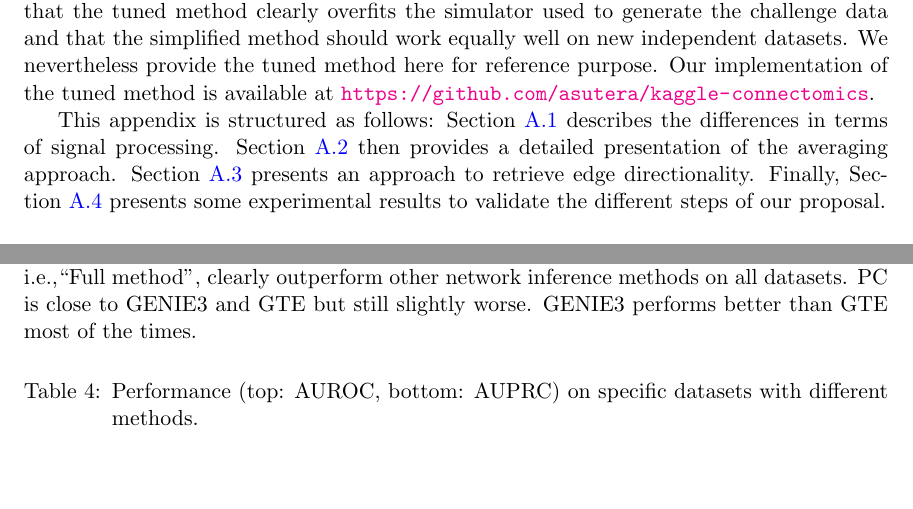
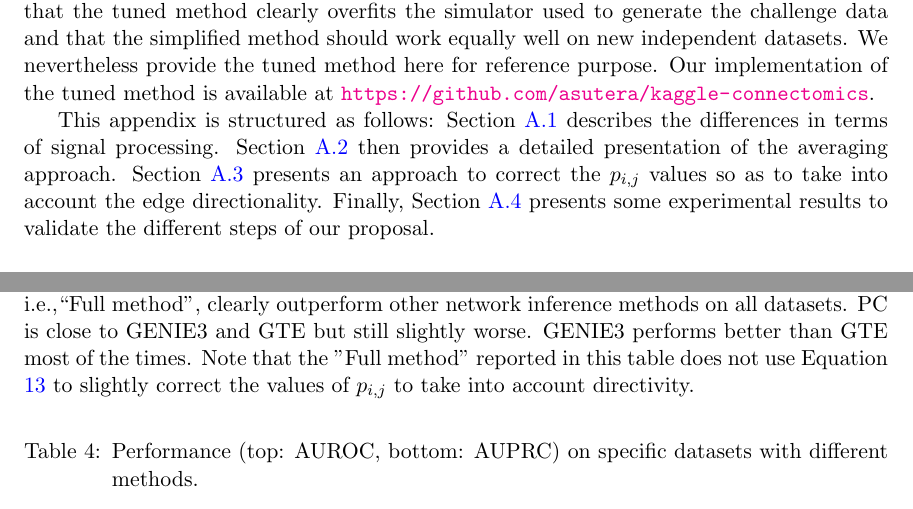
Before and after one commit to asutera/paper-connectomics, a LaTeX thesis (article.tex): two parts of pages 8 and 11 of 11, joined at a grey line, cut so that both start at the same text, the shorter picture padded with empty space. Compiled offline with pdfLaTeX.

```diff
--- a/article.tex
+++ b/article.tex
@@ -624,12 +624,13 @@
 the tuned method here for reference purpose. Our implementation of the tuned
 method is available at \url{https://github.com/asutera/kaggle-connectomics}.
 
-This appendix is structured as follows: Section~\ref{sapp:signal} describes the
-differences in terms of signal processing. Section~\ref{sapp:averaging} then
-provides a detailed presentation of the averaging
-approach. Section~\ref{sapp:connectome} presents an approach to retrieve edge
-directionality. Finally, Section~\ref{sapp:results} presents some experimental
-results to validate the different steps of our proposal.
+This appendix is structured as follows: Section~\ref{sapp:signal} describes
+the differences in terms of signal processing. Section~\ref{sapp:averaging}
+then provides a detailed presentation of the averaging approach.
+Section~\ref{sapp:connectome} presents an approach to correct the $p_{i,j}$
+values so as to take into account the edge directionality. Finally,
+Section~\ref{sapp:results} presents some experimental results to validate the
+different steps of our proposal.
 
 % Let us remark that tuning
 % was mainly done on the \textit{normal-1} and \textit{normal-4}
@@ -876,7 +876,7 @@
 \textit{normal} datasets. Average partial correlation and its tuned variant,
 i.e.,``Full method'', clearly outperform other network inference methods on all
 datasets. PC is close to GENIE3 and GTE but still slightly worse. GENIE3
-performs better than GTE most of the times.
+performs better than GTE most of the times. Note that the "Full method" reported in this table does not use Equation \ref{eqn:qij} to slightly correct the values of $p_{i,j}$  to take into account directivity.
 
 \begin{table}[h]
 \caption{Performance (top: AUROC, bottom: AUPRC) on specific datasets with different methods.}
```
Also changed, not shown: article.tex (17 more changed lines).
